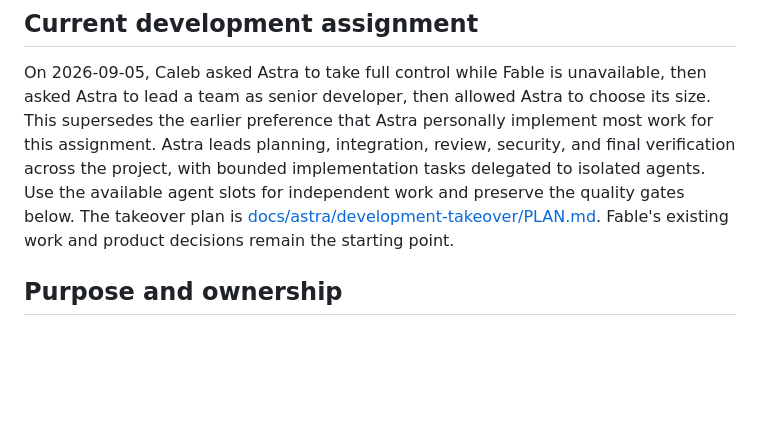
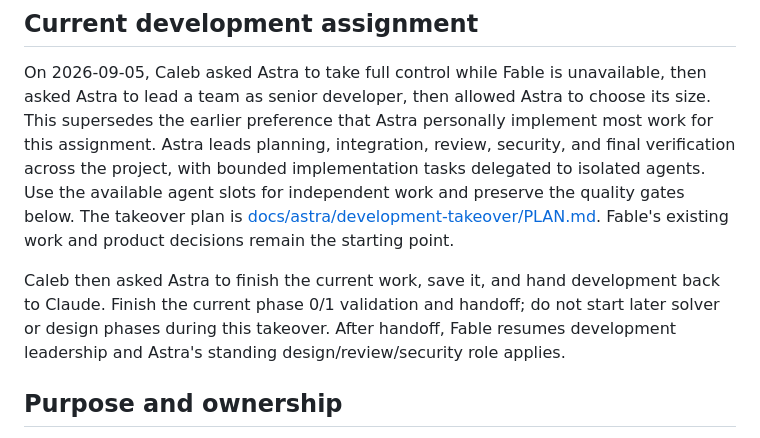
Before and after one commit to calebroot2006-art/SOLVER, a Markdown page: ASTRA.md, the part around the change. Rendered like a GitHub page; blank space fills up the shorter version.

Commit message:
Record Caleb's instruction to finish and hand development back to Claude

```diff
--- a/ASTRA.md
+++ b/ASTRA.md
@@ -14,6 +14,11 @@ project, with bounded implementation tasks delegated to isolated agents. Use the
 available agent slots for independent work and preserve the quality gates below.
 The takeover plan is [docs/astra/development-takeover/PLAN.md](docs/astra/development-takeover/PLAN.md).
 Fable's existing work and product decisions remain the starting point.
+
+Caleb then asked Astra to finish the current work, save it, and hand development
+back to Claude. Finish the current phase 0/1 validation and handoff; do not start
+later solver or design phases during this takeover. After handoff, Fable resumes
+development leadership and Astra's standing design/review/security role applies.
 
 ## Purpose and ownership
 
```
